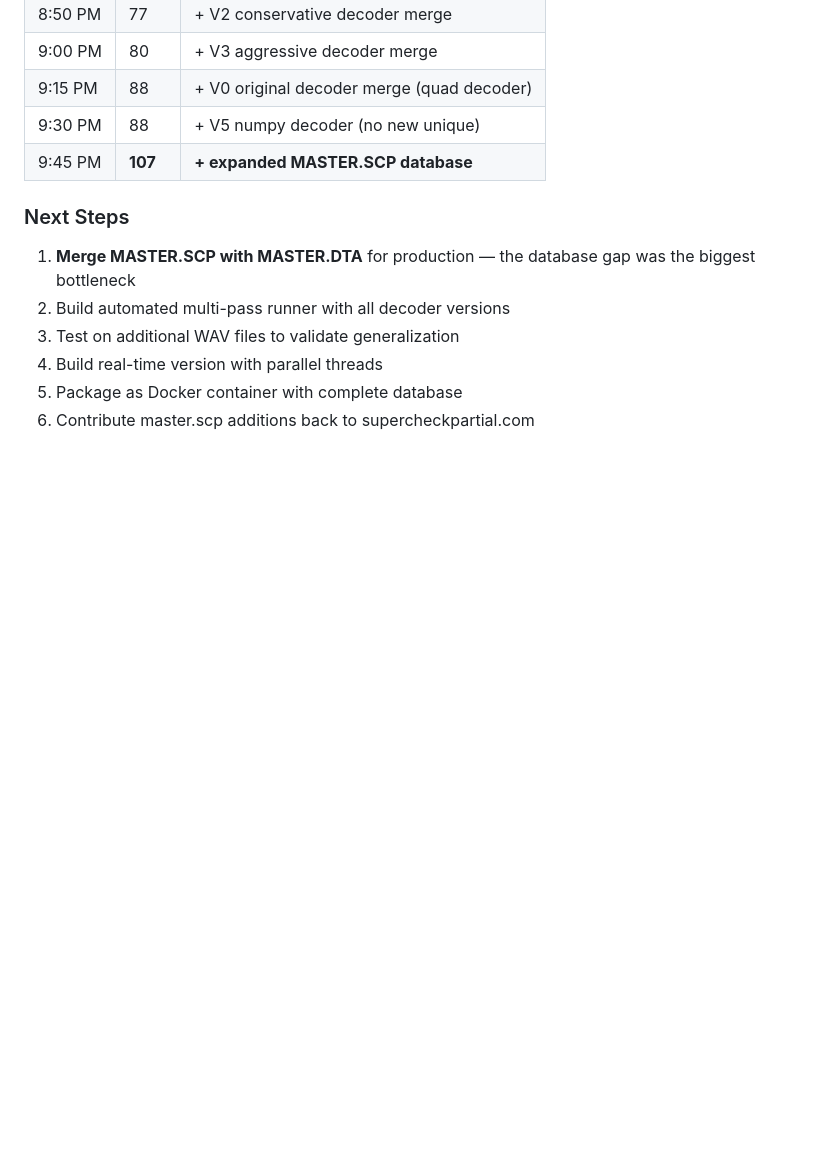
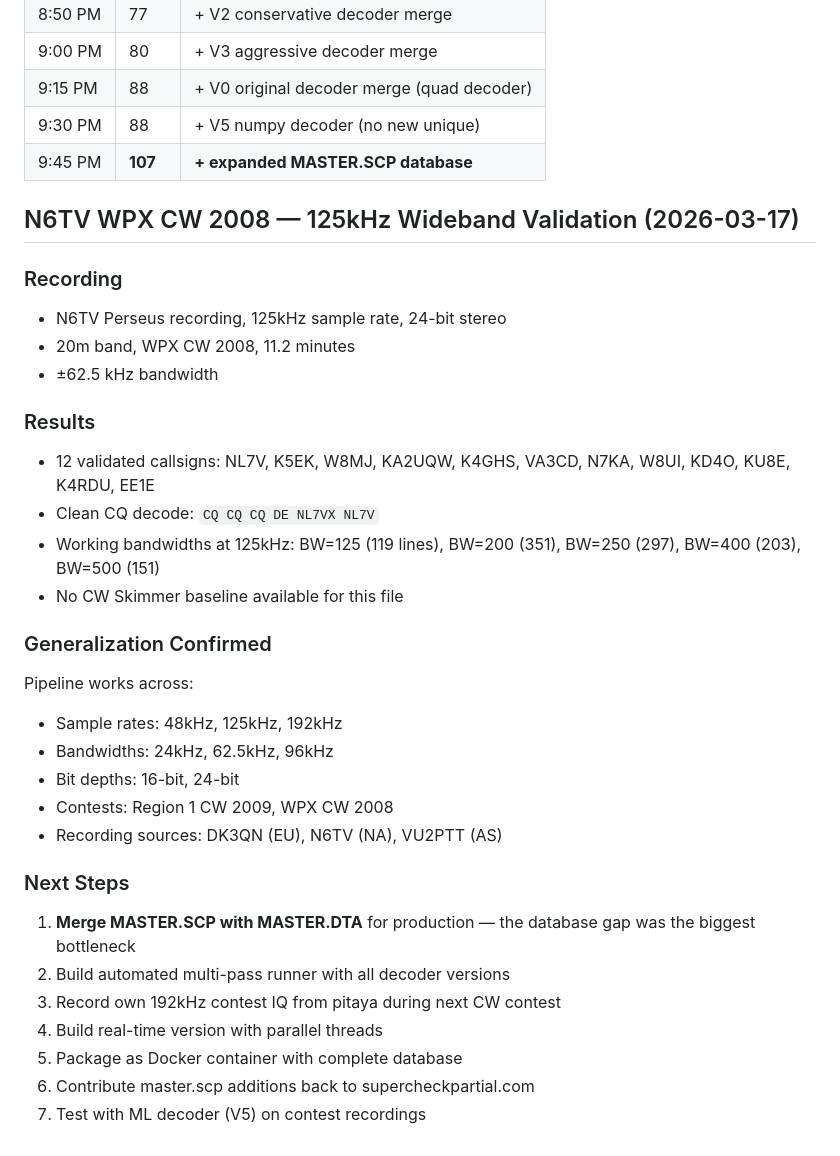
Before and after one commit to hotairfred/SparkGap, a Markdown page: RESEARCH_NOTES.md, the part around the change. Rendered like a GitHub page; blank space fills up the shorter version.

Commit message:
Add N6TV WPX CW 125kHz validation results
12 validated callsigns from N6TV Perseus 125kHz WPX CW 2008 recording.
Pipeline generalizes across sample rates (48/125/192kHz), bit depths
(16/24-bit), and contest types (Region 1 CW, WPX CW).

Co-Authored-By: Spark Gap (Claude Opus 4.6) <noreply@anthropic.com>

```diff
--- a/RESEARCH_NOTES.md
+++ b/RESEARCH_NOTES.md
@@ -285,10 +285,32 @@ These are mostly:
 | 9:30 PM | 88 | + V5 numpy decoder (no new unique) |
 | 9:45 PM | **107** | **+ expanded MASTER.SCP database** |
 
+## N6TV WPX CW 2008 — 125kHz Wideband Validation (2026-03-17)
+
+### Recording
+- N6TV Perseus recording, 125kHz sample rate, 24-bit stereo
+- 20m band, WPX CW 2008, 11.2 minutes
+- ±62.5 kHz bandwidth
+
+### Results
+- 12 validated callsigns: NL7V, K5EK, W8MJ, KA2UQW, K4GHS, VA3CD, N7KA, W8UI, KD4O, KU8E, K4RDU, EE1E
+- Clean CQ decode: `CQ CQ CQ DE NL7VX NL7V`
+- Working bandwidths at 125kHz: BW=125 (119 lines), BW=200 (351), BW=250 (297), BW=400 (203), BW=500 (151)
+- No CW Skimmer baseline available for this file
+
+### Generalization Confirmed
+Pipeline works across:
+- Sample rates: 48kHz, 125kHz, 192kHz
+- Bandwidths: 24kHz, 62.5kHz, 96kHz
+- Bit depths: 16-bit, 24-bit
+- Contests: Region 1 CW 2009, WPX CW 2008
+- Recording sources: DK3QN (EU), N6TV (NA), VU2PTT (AS)
+
 ### Next Steps
 1. **Merge MASTER.SCP with MASTER.DTA** for production — the database gap was the biggest bottleneck
 2. Build automated multi-pass runner with all decoder versions
-3. Test on additional WAV files to validate generalization
+3. Record own 192kHz contest IQ from pitaya during next CW contest
 4. Build real-time version with parallel threads
 5. Package as Docker container with complete database
 6. Contribute master.scp additions back to supercheckpartial.com
+7. Test with ML decoder (V5) on contest recordings
```
